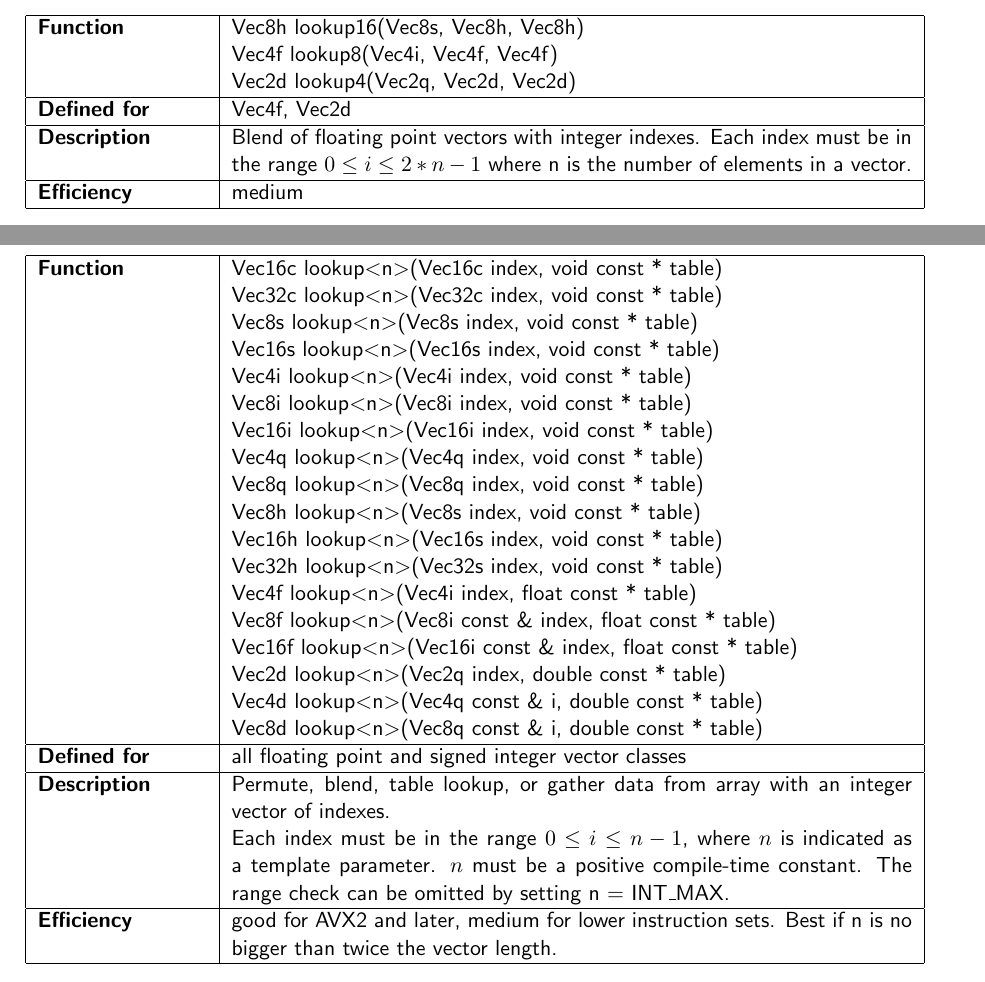
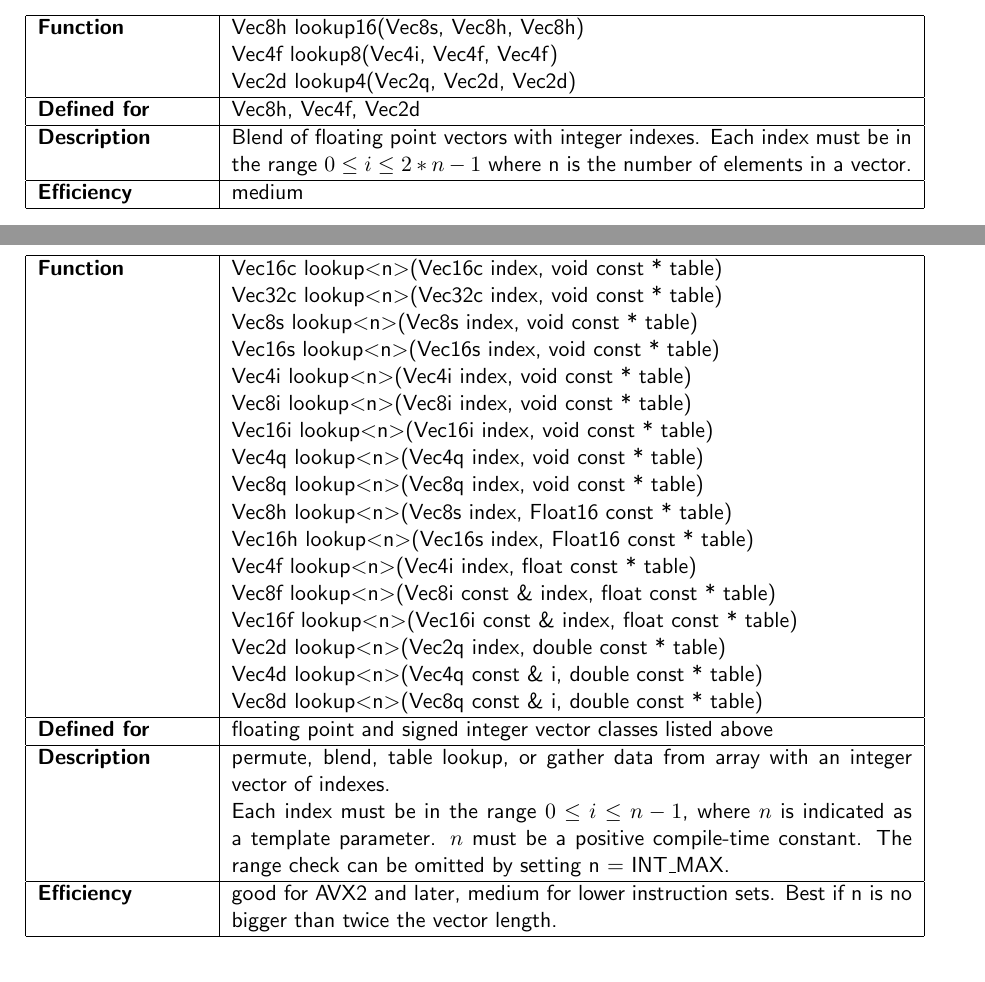
Before and after one commit to vectorclass/manual, a LaTeX document (vcl_permute_functions.tex): two parts of pages 4 and 5 of 8, joined at a grey line, cut so that both start at the same text. Compiled offline with pdfLaTeX.

Commit message:
version 2.02.04

```diff
--- a/vcl_permute_functions.tex
+++ b/vcl_permute_functions.tex
@@ -194,7 +194,7 @@ Vec8d lookup8(Vec8q, Vec8d) \\ \hline
 Vec8h lookup16(Vec8s, Vec8h, Vec8h) \newline
 Vec4f lookup8(Vec4i, Vec4f, Vec4f) \newline
 Vec2d lookup4(Vec2q, Vec2d, Vec2d) \\ \hline
-\bfseries Defined for & Vec4f, Vec2d \\ \hline
+\bfseries Defined for & Vec8h, Vec4f, Vec2d \\ \hline
 \bfseries Description & Blend of floating point vectors with integer indexes. Each index must be in the range  $0 \leq i \leq 2*n-1$ where n is the number of elements in a vector. \\ \hline
 \bfseries Efficiency & medium \\ \hline
 \end{tabular}
@@ -213,17 +213,16 @@ Vec8i lookup\textless n\textgreater(Vec8i index, void const * table) \newline
 Vec16i lookup\textless n\textgreater(Vec16i index, void const * table) \newline
 Vec4q lookup\textless n\textgreater(Vec4q index, void const * table) \newline
 Vec8q lookup\textless n\textgreater(Vec8q index, void const * table) \newline
-Vec8h lookup\textless n\textgreater(Vec8s index, void const * table) \newline
-Vec16h lookup\textless n\textgreater(Vec16s index, void const * table) \newline
-Vec32h lookup\textless n\textgreater(Vec32s index, void const * table) \newline
+Vec8h lookup\textless n\textgreater(Vec8s index, Float16 const * table) \newline
+Vec16h lookup\textless n\textgreater(Vec16s index, Float16 const * table) \newline
 Vec4f lookup\textless n\textgreater(Vec4i index, float const * table) \newline
 Vec8f lookup\textless n\textgreater(Vec8i const \& index, float const * table) \newline
 Vec16f lookup\textless n\textgreater(Vec16i const \& index, float const * table) \newline
 Vec2d lookup\textless n\textgreater(Vec2q index, double const * table) \newline
 Vec4d lookup\textless n\textgreater(Vec4q const \& i, double const * table) \newline
 Vec8d lookup\textless n\textgreater(Vec8q const \& i, double const * table) \\ \hline
-\bfseries Defined for & all floating point and signed integer vector classes \\ \hline
-\bfseries Description & Permute, blend, table lookup, or gather data from array with an integer vector of indexes.\newline
+\bfseries Defined for & floating point and signed integer vector classes listed above \\ \hline
+\bfseries Description & permute, blend, table lookup, or gather data from array with an integer vector of indexes.\newline
 Each index must be in the range  $0 \leq i \leq n-1$, where $n$ is indicated as a template parameter. $n$ must be a positive compile-time constant.
 The range check can be omitted by setting n = INT\_MAX. \\ \hline
 \bfseries Efficiency & good for AVX2 and later, medium for lower instruction sets.
```
Also changed, not shown: vcl_manual.pdf.
